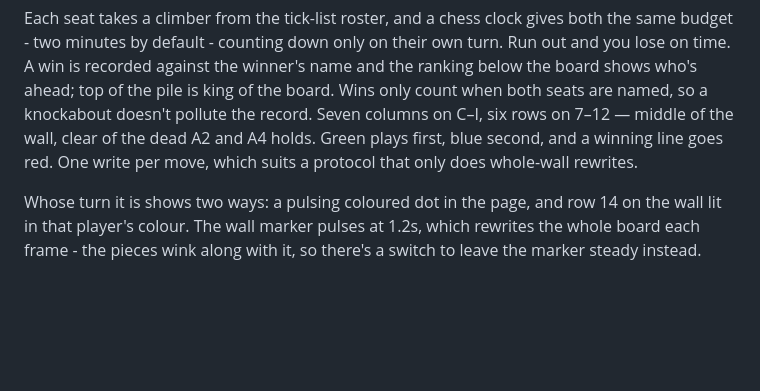
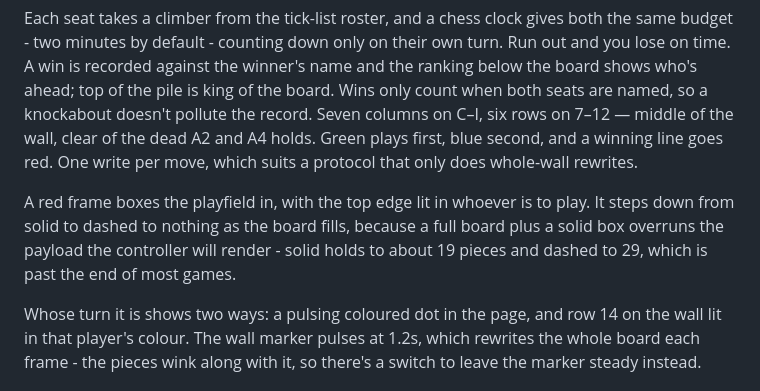
Before and after one commit to willslawrence/moonboard, a Markdown page: README.md, the part around the change. GitHub-like rendering; blank space fills up the shorter version.

Commit message:
README: the connect four frame
Co-Authored-By: Claude Opus 5 <noreply@anthropic.com>

```diff
--- a/README.md
+++ b/README.md
@@ -95,6 +95,11 @@ wall, clear of the dead A2 and A4 holds. Green plays first, blue second, and a w
 line goes red. One write per move, which suits a protocol that only does whole-wall
 rewrites.
 
+A red frame boxes the playfield in, with the top edge lit in whoever is to play. It steps
+down from solid to dashed to nothing as the board fills, because a full board plus a solid
+box overruns the payload the controller will render - solid holds to about 19 pieces and
+dashed to 29, which is past the end of most games.
+
 Whose turn it is shows two ways: a pulsing coloured dot in the page, and row 14 on the
 wall lit in that player's colour. The wall marker pulses at 1.2s, which rewrites the whole
 board each frame - the pieces wink along with it, so there's a switch to leave the marker
```
